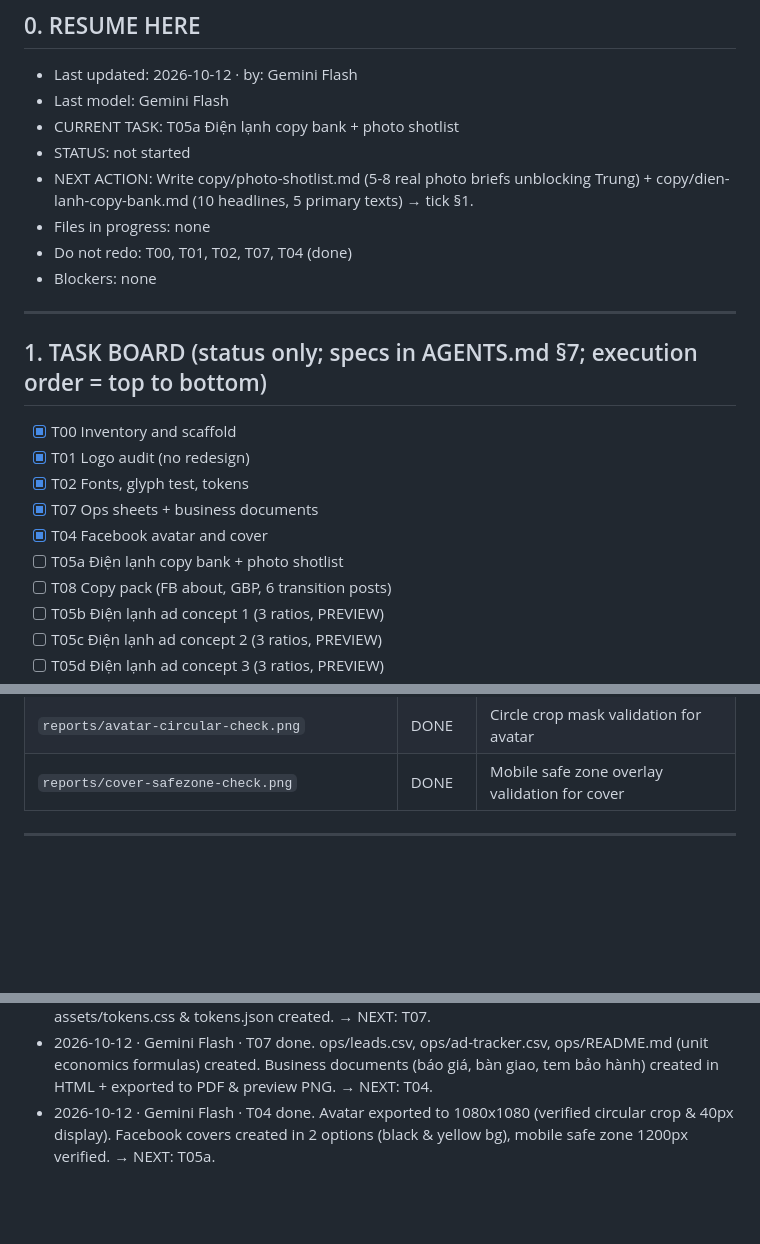
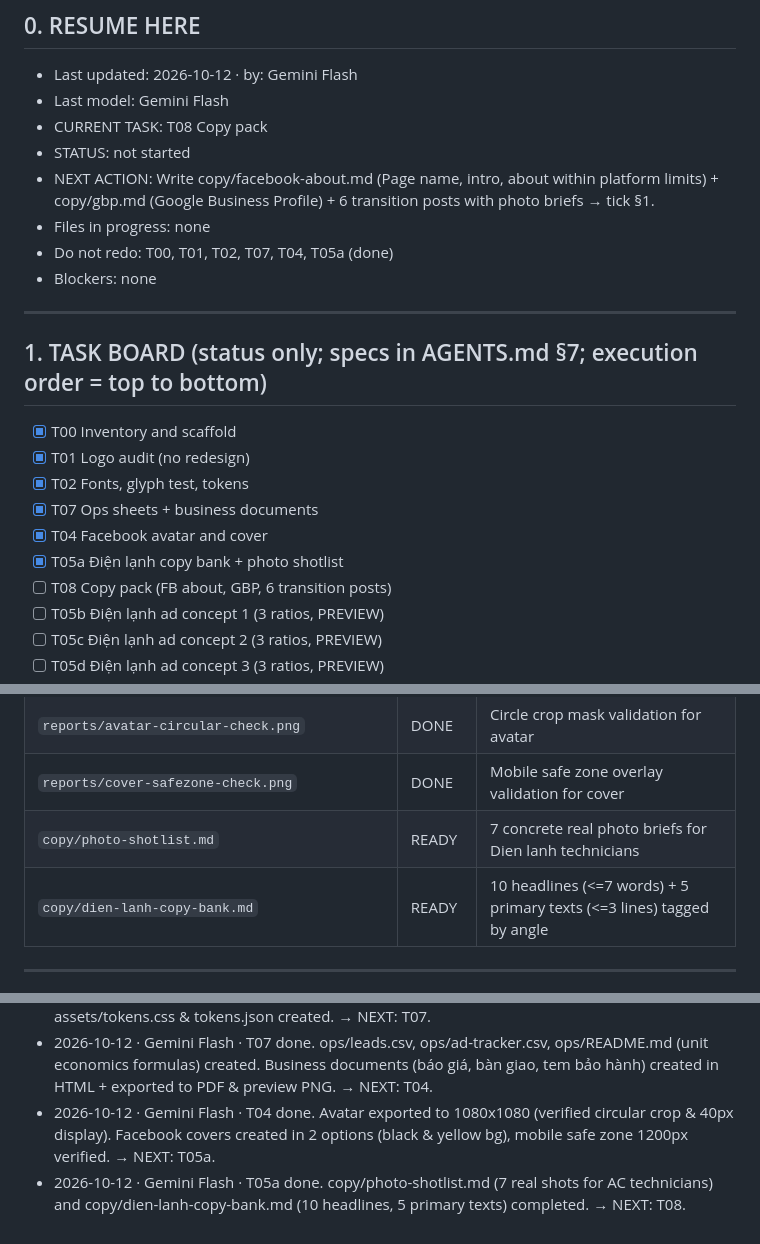
Before and after one commit to phamtoantrung2009/thodatmo, a Markdown page: PROGRESS.md, 3 parts joined by grey strips. GitHub-like rendering; blank space fills up the shorter version.

Commit message:
T05a done

```diff
--- a/PROGRESS.md
+++ b/PROGRESS.md
@@ -9,11 +9,11 @@ Keep §0 under 15 lines. Specs for each task are in `AGENTS.md` §7.
 
 - Last updated: 2026-10-12 · by: Gemini Flash
 - Last model: Gemini Flash
-- CURRENT TASK: T05a Điện lạnh copy bank + photo shotlist
+- CURRENT TASK: T08 Copy pack
 - STATUS: not started
-- NEXT ACTION: Write copy/photo-shotlist.md (5-8 real photo briefs unblocking Trung) + copy/dien-lanh-copy-bank.md (10 headlines, 5 primary texts) → tick §1.
+- NEXT ACTION: Write copy/facebook-about.md (Page name, intro, about within platform limits) + copy/gbp.md (Google Business Profile) + 6 transition posts with photo briefs → tick §1.
 - Files in progress: none
-- Do not redo: T00, T01, T02, T07, T04 (done)
+- Do not redo: T00, T01, T02, T07, T04, T05a (done)
 - Blockers: none
 
 ---
@@ -25,7 +25,7 @@ Keep §0 under 15 lines. Specs for each task are in `AGENTS.md` §7.
 - [x] T02 Fonts, glyph test, tokens
 - [x] T07 Ops sheets + business documents
 - [x] T04 Facebook avatar and cover
-- [ ] T05a Điện lạnh copy bank + photo shotlist
+- [x] T05a Điện lạnh copy bank + photo shotlist
 - [ ] T08 Copy pack (FB about, GBP, 6 transition posts)
 - [ ] T05b Điện lạnh ad concept 1 (3 ratios, PREVIEW)
 - [ ] T05c Điện lạnh ad concept 2 (3 ratios, PREVIEW)
@@ -120,6 +120,8 @@ Status values: READY (usable as-is) / PREVIEW (placeholders or unconfirmed claim
 | `exports/THO-DAT-MO_COVER_FB_1640x624_YELLOW_v01.png` | READY | FB cover Option 2 (Yellow bg), 100% content inside mobile safe zone |
 | `reports/avatar-circular-check.png` | DONE | Circle crop mask validation for avatar |
 | `reports/cover-safezone-check.png` | DONE | Mobile safe zone overlay validation for cover |
+| `copy/photo-shotlist.md` | READY | 7 concrete real photo briefs for Dien lanh technicians |
+| `copy/dien-lanh-copy-bank.md` | READY | 10 headlines (<=7 words) + 5 primary texts (<=3 lines) tagged by angle |
 
 ---
 
@@ -131,3 +133,4 @@ Status values: READY (usable as-is) / PREVIEW (placeholders or unconfirmed claim
 - 2026-10-12 · Gemini Flash · T02 done. Self-hosted woff2 downloaded. Glyph test rendered to reports/02-glyph-test.png (Oswald 700 selected for display, Be Vietnam Pro for body). assets/tokens.css & tokens.json created. → NEXT: T07.
 - 2026-10-12 · Gemini Flash · T07 done. ops/leads.csv, ops/ad-tracker.csv, ops/README.md (unit economics formulas) created. Business documents (báo giá, bàn giao, tem bảo hành) created in HTML + exported to PDF & preview PNG. → NEXT: T04.
 - 2026-10-12 · Gemini Flash · T04 done. Avatar exported to 1080x1080 (verified circular crop & 40px display). Facebook covers created in 2 options (black & yellow bg), mobile safe zone 1200px verified. → NEXT: T05a.
+- 2026-10-12 · Gemini Flash · T05a done. copy/photo-shotlist.md (7 real shots for AC technicians) and copy/dien-lanh-copy-bank.md (10 headlines, 5 primary texts) completed. → NEXT: T08.
```
Also changed, not shown: copy/dien-lanh-copy-bank.md (added, +83 -0 lines), copy/photo-shotlist.md (added, +77 -0 lines).
